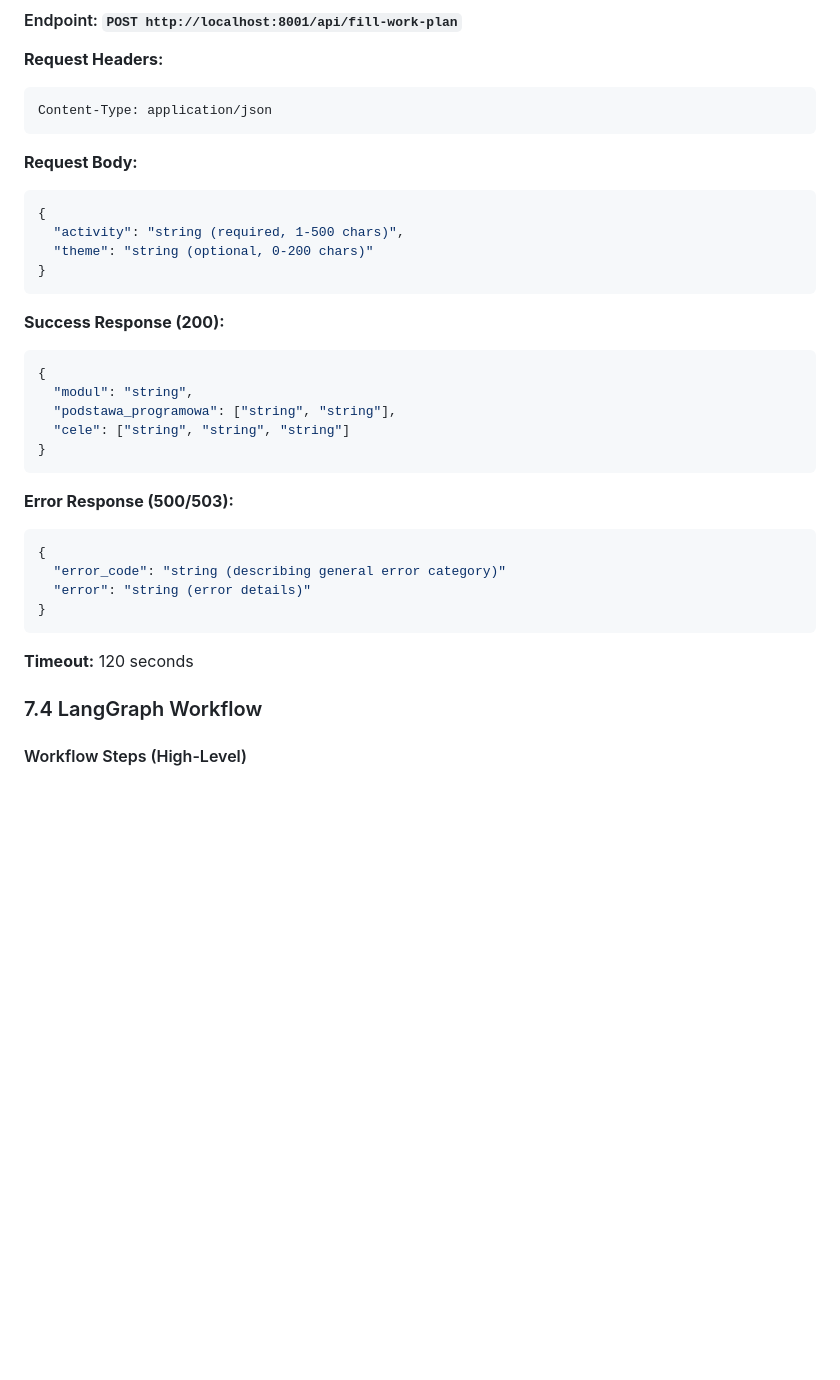
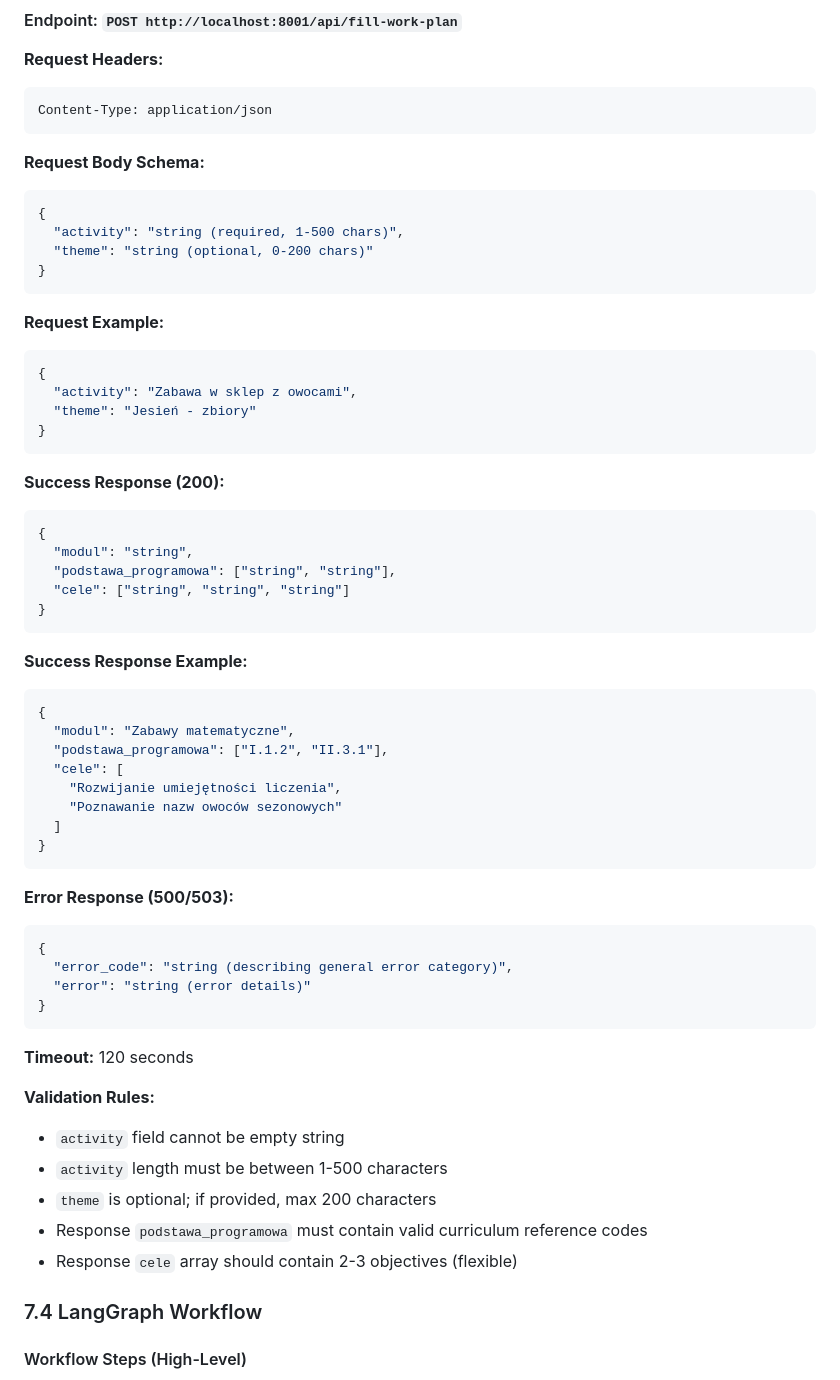
Before and after one commit to vvojtas/teacher_assist, a Markdown page: docs/PRD.md, the part around one of its changes. Rendered like a GitHub page; blank space fills up the shorter version.

````diff
--- a/docs/PRD.md
+++ b/docs/PRD.md
@@ -370,11 +359,19 @@ LangGraph AI Service (localhost:8001)
 Content-Type: application/json
 ```
 
-**Request Body:**
+**Request Body Schema:**
 ```json
 {
   "activity": "string (required, 1-500 chars)",
   "theme": "string (optional, 0-200 chars)"
+}
+```
+
+**Request Example:**
+```json
+{
+  "activity": "Zabawa w sklep z owocami",
+  "theme": "Jesień - zbiory"
 }
 ```
 
@@ -387,15 +384,34 @@ Content-Type: application/json
 }
 ```
 
+**Success Response Example:**
+```json
+{
+  "modul": "Zabawy matematyczne",
+  "podstawa_programowa": ["I.1.2", "II.3.1"],
+  "cele": [
+    "Rozwijanie umiejętności liczenia",
+    "Poznawanie nazw owoców sezonowych"
+  ]
+}
+```
+
 **Error Response (500/503):**
 ```json
 {
-  "error_code": "string (describing general error category)"
+  "error_code": "string (describing general error category)",
   "error": "string (error details)"
 }
 ```
 
 **Timeout:** 120 seconds
+
+**Validation Rules:**
+- `activity` field cannot be empty string
+- `activity` length must be between 1-500 characters
+- `theme` is optional; if provided, max 200 characters
+- Response `podstawa_programowa` must contain valid curriculum reference codes
+- Response `cele` array should contain 2-3 objectives (flexible)
 
 ### 7.4 LangGraph Workflow
 
````
Also changed, not shown: other parts of docs/PRD.md (+13 -24 lines).
